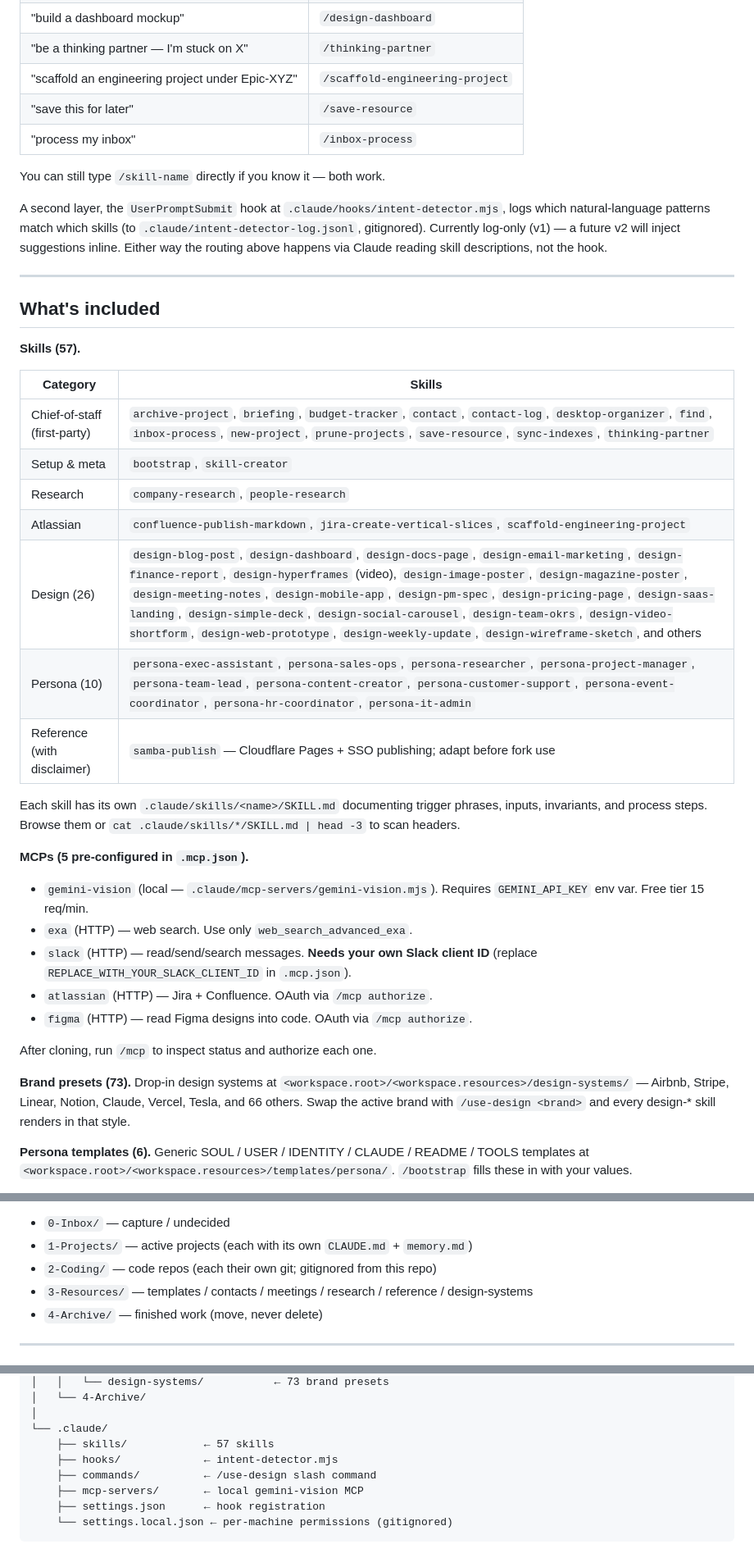
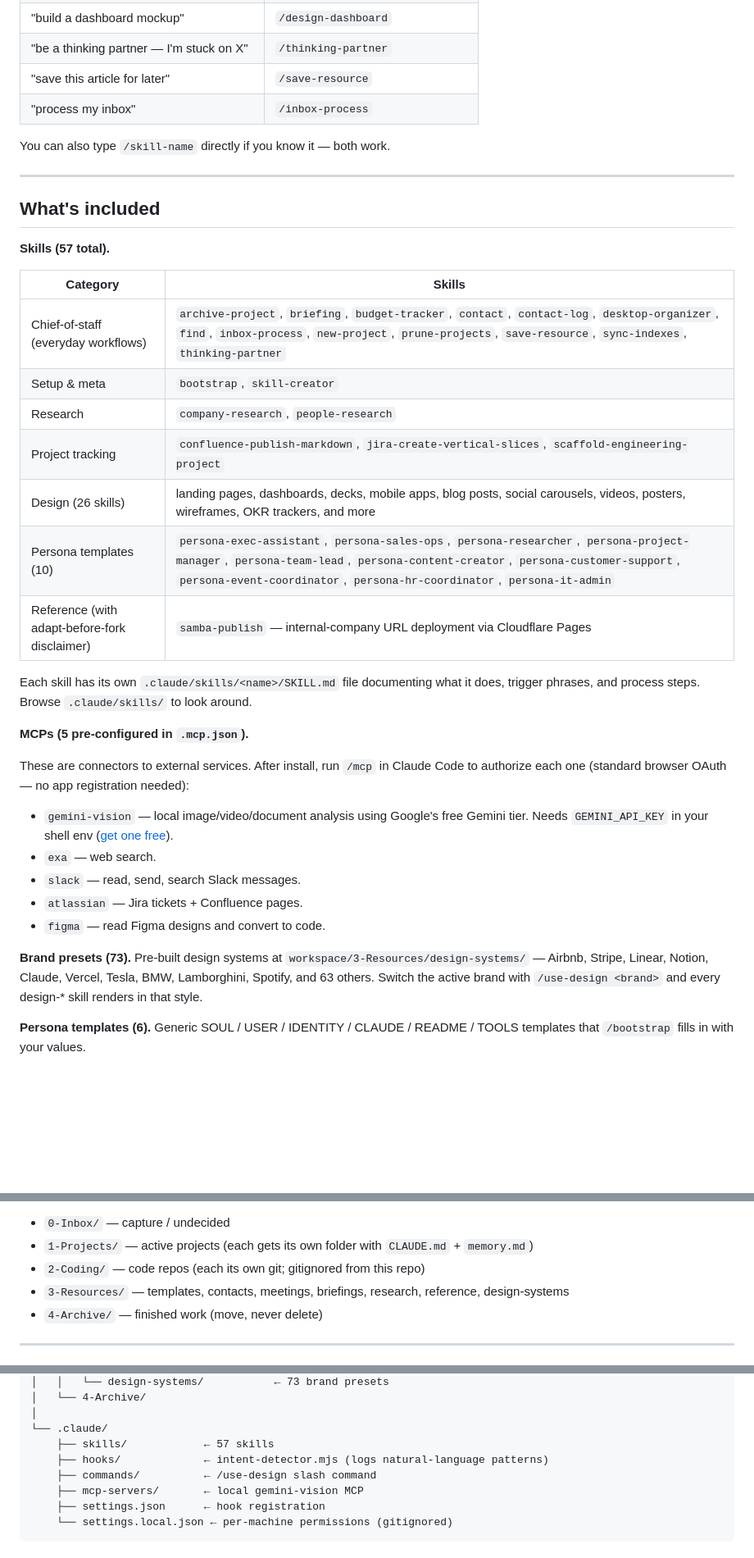
Before and after one commit to the-sid-dani/second-brain-harness, a Markdown page: README.md, 3 parts joined by grey strips. Shown at 82% size. GitHub-like rendering; blank space fills up the shorter version.

```diff
--- a/README.md
+++ b/README.md
@@ -69,43 +115,40 @@ You don't have to memorize slash commands. Claude reads your prompt and the desc
 | "draft a deck about the AI strategy" | `/design-simple-deck` |
 | "build a dashboard mockup" | `/design-dashboard` |
 | "be a thinking partner — I'm stuck on X" | `/thinking-partner` |
-| "scaffold an engineering project under Epic-XYZ" | `/scaffold-engineering-project` |
-| "save this for later" | `/save-resource` |
+| "save this article for later" | `/save-resource` |
 | "process my inbox" | `/inbox-process` |
 
-You can still type `/skill-name` directly if you know it — both work.
-
-A second layer, the `UserPromptSubmit` hook at `.claude/hooks/intent-detector.mjs`, logs which natural-language patterns match which skills (to `.claude/intent-detector-log.jsonl`, gitignored). Currently log-only (v1) — a future v2 will inject suggestions inline. Either way the routing above happens via Claude reading skill descriptions, not the hook.
+You can also type `/skill-name` directly if you know it — both work.
 
 ---
 
 ## What's included
 
-**Skills (57).**
+**Skills (57 total).**
 
 | Category | Skills |
 |---|---|
-| Chief-of-staff (first-party) | `archive-project`, `briefing`, `budget-tracker`, `contact`, `contact-log`, `desktop-organizer`, `find`, `inbox-process`, `new-project`, `prune-projects`, `save-resource`, `sync-indexes`, `thinking-partner` |
+| Chief-of-staff (everyday workflows) | `archive-project`, `briefing`, `budget-tracker`, `contact`, `contact-log`, `desktop-organizer`, `find`, `inbox-process`, `new-project`, `prune-projects`, `save-resource`, `sync-indexes`, `thinking-partner` |
 | Setup & meta | `bootstrap`, `skill-creator` |
 | Research | `company-research`, `people-research` |
-| Atlassian | `confluence-publish-markdown`, `jira-create-vertical-slices`, `scaffold-engineering-project` |
-| Design (26) | `design-blog-post`, `design-dashboard`, `design-docs-page`, `design-email-marketing`, `design-finance-report`, `design-hyperframes` (video), `design-image-poster`, `design-magazine-poster`, `design-meeting-notes`, `design-mobile-app`, `design-pm-spec`, `design-pricing-page`, `design-saas-landing`, `design-simple-deck`, `design-social-carousel`, `design-team-okrs`, `design-video-shortform`, `design-web-prototype`, `design-weekly-update`, `design-wireframe-sketch`, and others |
-| Persona (10) | `persona-exec-assistant`, `persona-sales-ops`, `persona-researcher`, `persona-project-manager`, `persona-team-lead`, `persona-content-creator`, `persona-customer-support`, `persona-event-coordinator`, `persona-hr-coordinator`, `persona-it-admin` |
-| Reference (with disclaimer) | `samba-publish` — Cloudflare Pages + SSO publishing; adapt before fork use |
+| Project tracking | `confluence-publish-markdown`, `jira-create-vertical-slices`, `scaffold-engineering-project` |
+| Design (26 skills) | landing pages, dashboards, decks, mobile apps, blog posts, social carousels, videos, posters, wireframes, OKR trackers, and more |
+| Persona templates (10) | `persona-exec-assistant`, `persona-sales-ops`, `persona-researcher`, `persona-project-manager`, `persona-team-lead`, `persona-content-creator`, `persona-customer-support`, `persona-event-coordinator`, `persona-hr-coordinator`, `persona-it-admin` |
+| Reference (with adapt-before-fork disclaimer) | `samba-publish` — internal-company URL deployment via Cloudflare Pages |
 
-Each skill has its own `.claude/skills/<name>/SKILL.md` documenting trigger phrases, inputs, invariants, and process steps. Browse them or `cat .claude/skills/*/SKILL.md | head -3` to scan headers.
+Each skill has its own `.claude/skills/<name>/SKILL.md` file documenting what it does, trigger phrases, and process steps. Browse `.claude/skills/` to look around.
 
 **MCPs (5 pre-configured in `.mcp.json`).**
 
-- `gemini-vision` (local — `.claude/mcp-servers/gemini-vision.mjs`). Requires `GEMINI_API_KEY` env var. Free tier 15 req/min.
-- `exa` (HTTP) — web search. Use only `web_search_advanced_exa`.
-- `slack` (HTTP) — read/send/search messages. **Needs your own Slack client ID** (replace `REPLACE_WITH_YOUR_SLACK_CLIENT_ID` in `.mcp.json`).
-- `atlassian` (HTTP) — Jira + Confluence. OAuth via `/mcp authorize`.
-- `figma` (HTTP) — read Figma designs into code. OAuth via `/mcp authorize`.
+These are connectors to external services. After install, run `/mcp` in Claude Code to authorize each one (standard browser OAuth — no app registration needed):
 
-After cloning, run `/mcp` to inspect status and authorize each one.
+- `gemini-vision` — local image/video/document analysis using Google's free Gemini tier. Needs `GEMINI_API_KEY` in your shell env ([get one free](https://aistudio.google.com/apikey)).
+- `exa` — web search.
+- `slack` — read, send, search Slack messages.
+- `atlassian` — Jira tickets + Confluence pages.
+- `figma` — read Figma designs and convert to code.
 
-**Brand presets (73).** Drop-in design systems at `<workspace.root>/<workspace.resources>/design-systems/` — Airbnb, Stripe, Linear, Notion, Claude, Vercel, Tesla, and 66 others. Swap the active brand with `/use-design <brand>` and every design-* skill renders in that style.
+**Brand presets (73).** Pre-built design systems at `workspace/3-Resources/design-systems/` — Airbnb, Stripe, Linear, Notion, Claude, Vercel, Tesla, BMW, Lamborghini, Spotify, and 63 others. Switch the active brand with `/use-design <brand>` and every design-* skill renders in that style.
 
-**Persona templates (6).** Generic SOUL / USER / IDENTITY / CLAUDE / README / TOOLS templates at `<workspace.root>/<workspace.resources>/templates/persona/`. `/bootstrap` fills these in with your values.
+**Persona templates (6).** Generic SOUL / USER / IDENTITY / CLAUDE / README / TOOLS templates that `/bootstrap` fills in with your values.
 
@@ -113,7 +156,7 @@ After cloning, run `/mcp` to inspect status and authorize each one.
 - `0-Inbox/` — capture / undecided
-- `1-Projects/` — active projects (each with its own `CLAUDE.md` + `memory.md`)
-- `2-Coding/` — code repos (each their own git; gitignored from this repo)
-- `3-Resources/` — templates / contacts / meetings / research / reference / design-systems
+- `1-Projects/` — active projects (each gets its own folder with `CLAUDE.md` + `memory.md`)
+- `2-Coding/` — code repos (each its own git; gitignored from this repo)
+- `3-Resources/` — templates, contacts, meetings, briefings, research, reference, design-systems
 - `4-Archive/` — finished work (move, never delete)
 
 ---
@@ -158,7 +201,7 @@ second-brain-harness/
 │
 └── .claude/
     ├── skills/            ← 57 skills
-    ├── hooks/             ← intent-detector.mjs
+    ├── hooks/             ← intent-detector.mjs (logs natural-language patterns)
     ├── commands/          ← /use-design slash command
     ├── mcp-servers/       ← local gemini-vision MCP
     ├── settings.json      ← hook registration
```
Also changed, not shown: other parts of README.md (+115 -43 lines), 1 other file.
